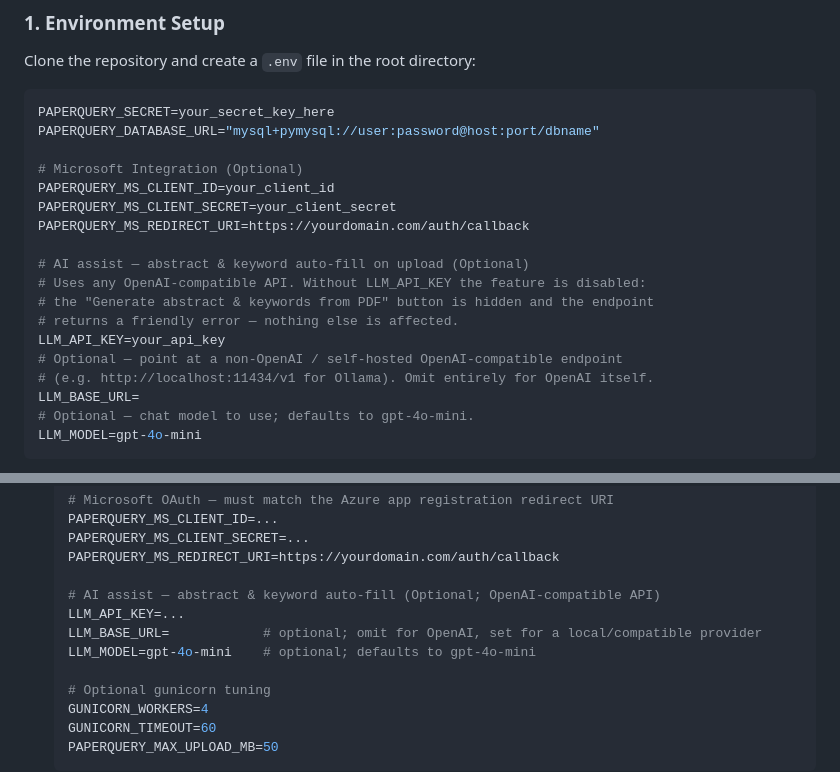
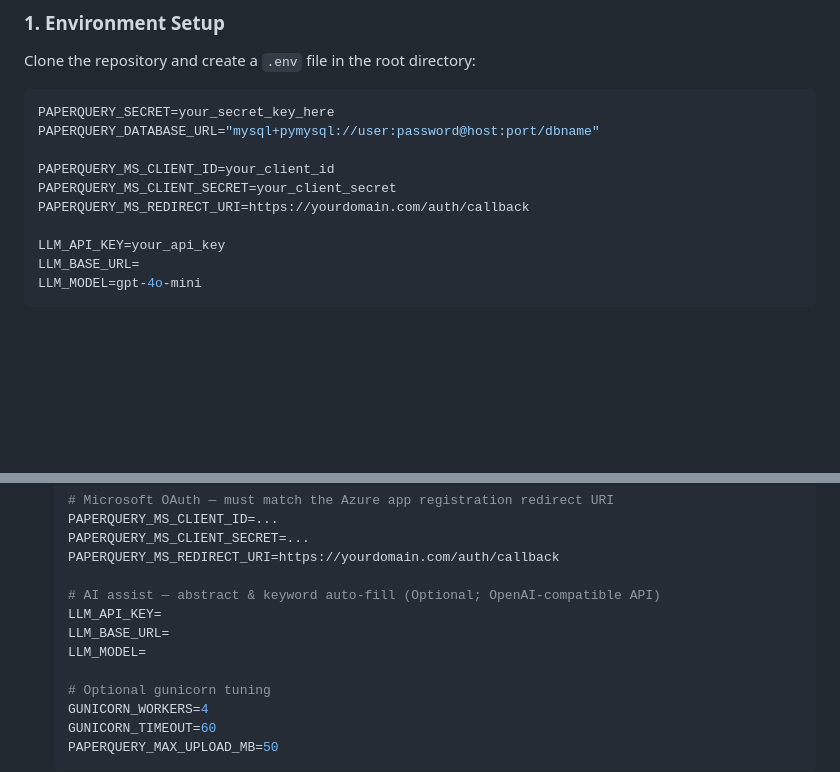
Before and after one commit to MingYuanWei1/Keydion, a Markdown page: README.md, 2 parts joined by grey strips. Drawn GitHub-style; blank space fills up the shorter version.

````diff
--- a/README.md
+++ b/README.md
@@ -27,20 +27,12 @@ Clone the repository and create a `.env` file in the root directory:
 PAPERQUERY_SECRET=your_secret_key_here
 PAPERQUERY_DATABASE_URL="mysql+pymysql://user:password@host:port/dbname"
 
-# Microsoft Integration (Optional)
 PAPERQUERY_MS_CLIENT_ID=your_client_id
 PAPERQUERY_MS_CLIENT_SECRET=your_client_secret
 PAPERQUERY_MS_REDIRECT_URI=https://yourdomain.com/auth/callback
 
-# AI assist — abstract & keyword auto-fill on upload (Optional)
-# Uses any OpenAI-compatible API. Without LLM_API_KEY the feature is disabled:
-# the "Generate abstract & keywords from PDF" button is hidden and the endpoint
-# returns a friendly error — nothing else is affected.
 LLM_API_KEY=your_api_key
-# Optional — point at a non-OpenAI / self-hosted OpenAI-compatible endpoint
-# (e.g. http://localhost:11434/v1 for Ollama). Omit entirely for OpenAI itself.
 LLM_BASE_URL=
-# Optional — chat model to use; defaults to gpt-4o-mini.
 LLM_MODEL=gpt-4o-mini
 ```
 
@@ -98,9 +90,9 @@ download routes (`/papers/*`) proxy through to Flask so auth checks run.
    PAPERQUERY_MS_REDIRECT_URI=https://yourdomain.com/auth/callback
 
    # AI assist — abstract & keyword auto-fill (Optional; OpenAI-compatible API)
-   LLM_API_KEY=...
-   LLM_BASE_URL=            # optional; omit for OpenAI, set for a local/compatible provider
-   LLM_MODEL=gpt-4o-mini    # optional; defaults to gpt-4o-mini
+   LLM_API_KEY=
+   LLM_BASE_URL=
+   LLM_MODEL=
 
    # Optional gunicorn tuning
    GUNICORN_WORKERS=4
````
